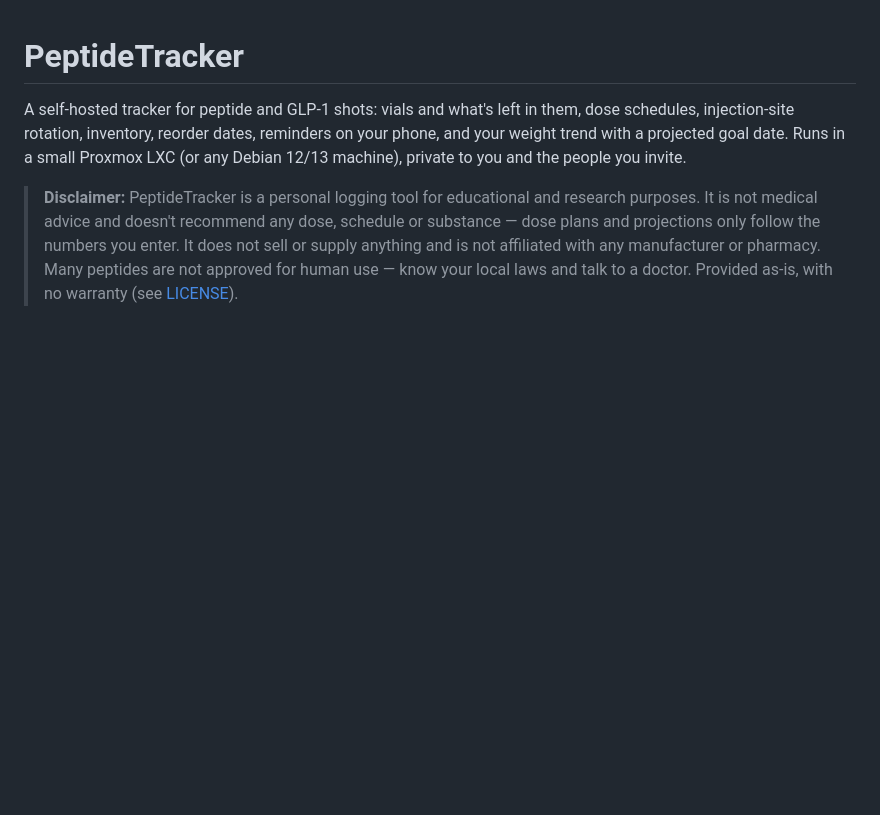
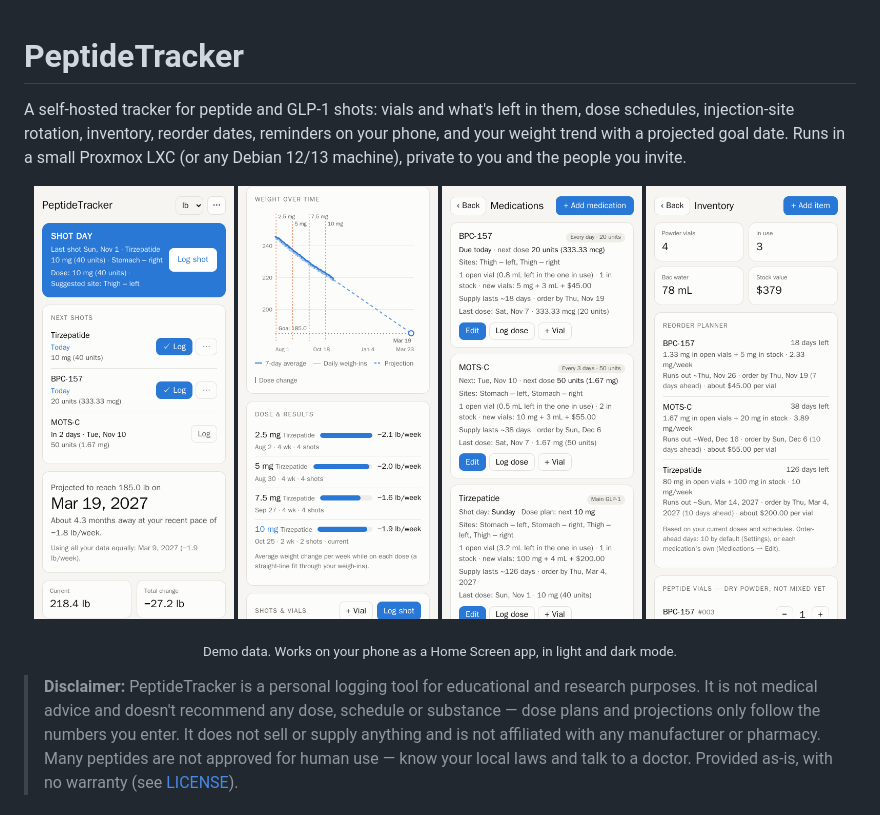
Before and after one commit to fals3illusion/peptidetracker, a Markdown page: README.md, the part around the change. GitHub-like rendering; pictures changed too: docs/screenshots/home-light.png (added), docs/screenshots/inventory.png (added), docs/screenshots/meds.png (added); blank space fills up the shorter version.

Commit message:
README screenshots (demo data); keep page header buttons on one line on narrow phones
Co-Authored-By: Claude Opus 5.5 <noreply@anthropic.com>

```diff
--- a/README.md
+++ b/README.md
@@ -4,6 +4,14 @@ A self-hosted tracker for peptide and GLP-1 shots: vials and what's left in them
 injection-site rotation, inventory, reorder dates, reminders on your phone, and your weight trend
 with a projected goal date. Runs in a small Proxmox LXC (or any Debian 12/13 machine), private to
 you and the people you invite.
+
+<p align="center">
+  <img src="docs/screenshots/home-light.png" width="200" alt="Home: shot day, next shots and projected goal date">
+  <img src="docs/screenshots/progress.png" width="200" alt="Weight chart with dose changes, and weight loss per dose">
+  <img src="docs/screenshots/meds.png" width="200" alt="Medications: schedules, sites, vials and reorder dates">
+  <img src="docs/screenshots/inventory.png" width="200" alt="Inventory and reorder planner">
+</p>
+<p align="center"><sub>Demo data. Works on your phone as a Home Screen app, in light and dark mode.</sub></p>
 
 > **Disclaimer:** PeptideTracker is a personal logging tool for educational and research purposes.
 > It is not medical advice and doesn't recommend any dose, schedule or substance — dose plans and
```
Also changed, not shown: CHANGELOG.md (+3 -0 lines), docs/screenshots/home-dark.png (added), docs/screenshots/vials.png (added), 1 other file.
